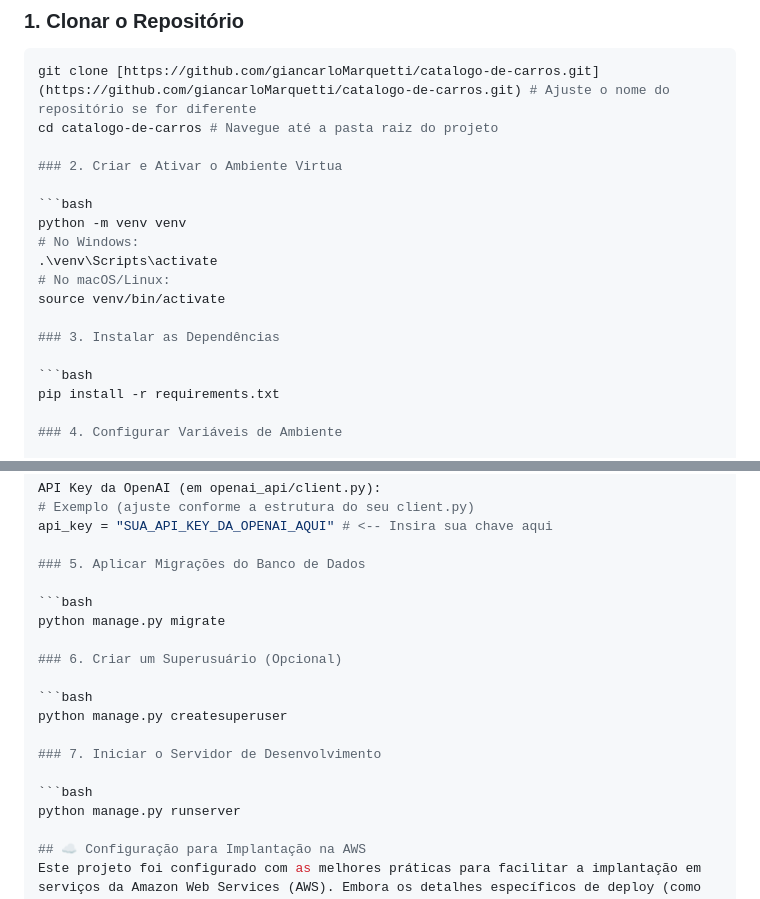
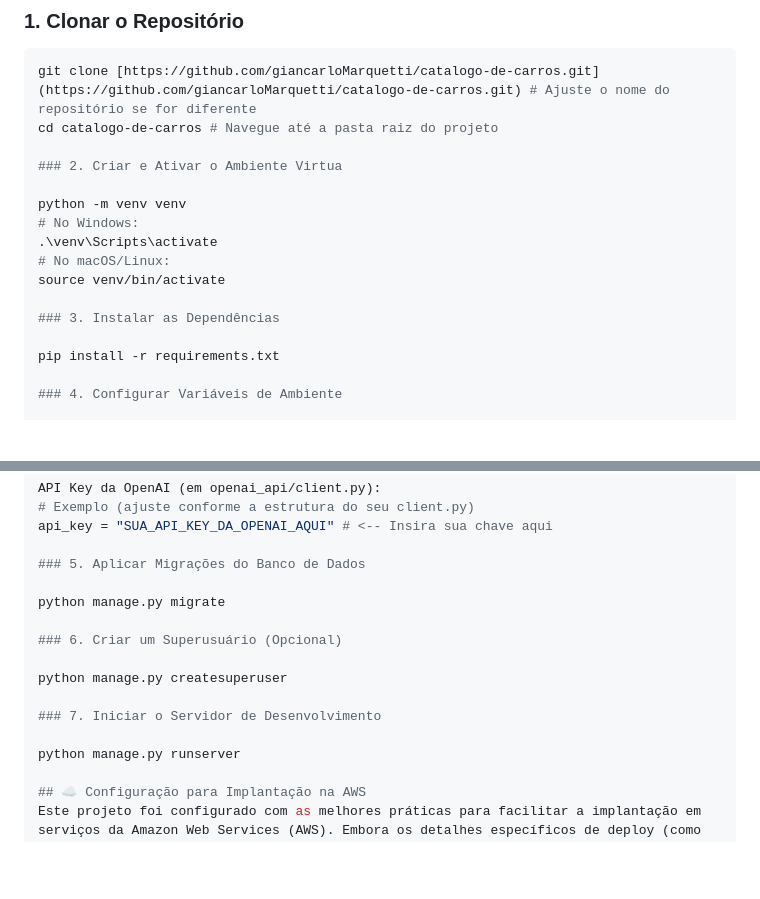
Before and after one commit to giancarloMarquetti/carros, a Markdown page: README.md, 2 parts joined by grey strips. Rendered like a GitHub page; blank space fills up the shorter version.

````diff
--- a/README.md
+++ b/README.md
@@ -49,7 +49,6 @@ cd catalogo-de-carros # Navegue até a pasta raiz do projeto
 
 ### 2. Criar e Ativar o Ambiente Virtua
 
-```bash
 python -m venv venv
 # No Windows:
 .\venv\Scripts\activate
@@ -58,7 +57,6 @@ source venv/bin/activate
 
 ### 3. Instalar as Dependências
 
-```bash
 pip install -r requirements.txt
 
 ### 4. Configurar Variáveis de Ambiente
@@ -84,17 +82,14 @@ api_key = "SUA_API_KEY_DA_OPENAI_AQUI" # <-- Insira sua chave aqui
 
 ### 5. Aplicar Migrações do Banco de Dados
 
-```bash
 python manage.py migrate
 
 ### 6. Criar um Superusuário (Opcional)
 
-```bash
 python manage.py createsuperuser
 
 ### 7. Iniciar o Servidor de Desenvolvimento
 
-```bash
 python manage.py runserver
 
 ## ☁️ Configuração para Implantação na AWS
````
